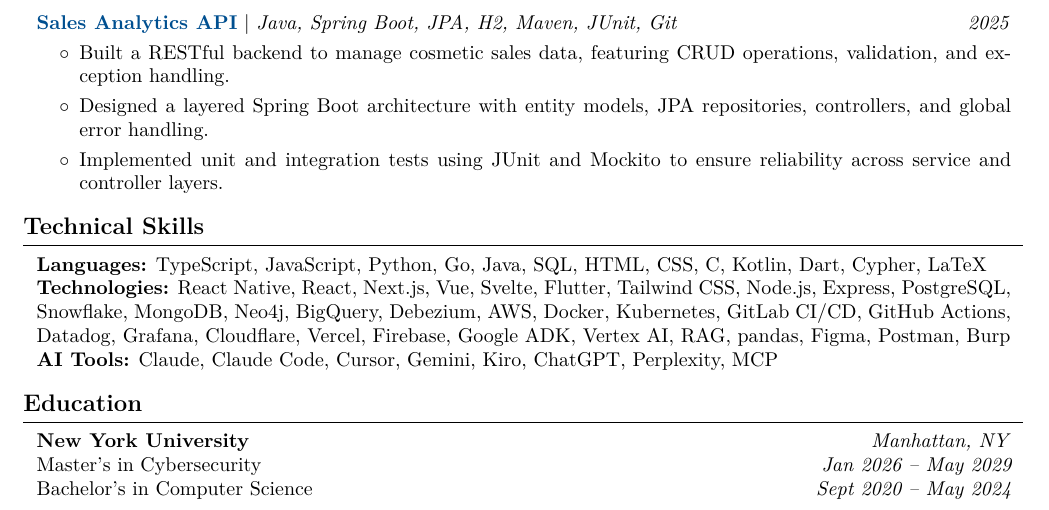
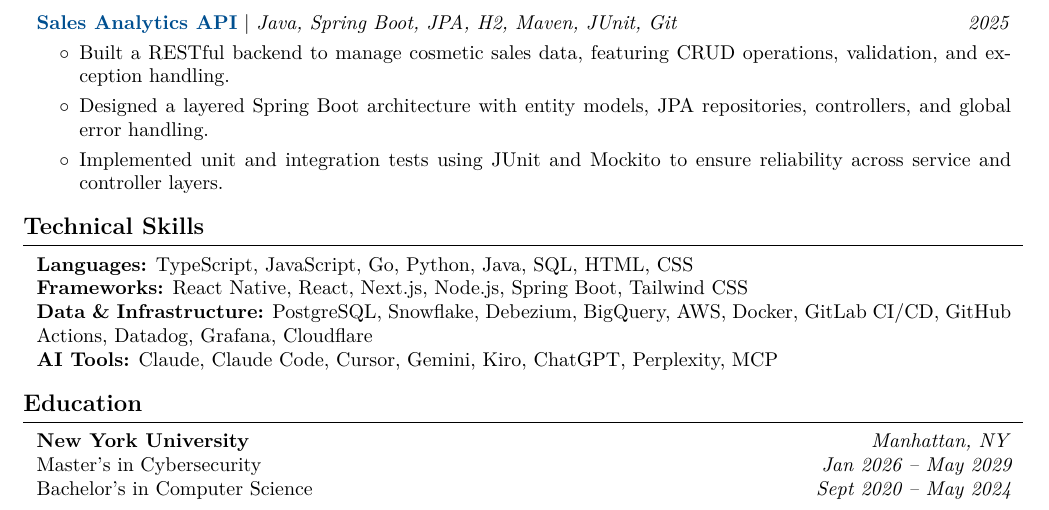
Before and after one commit to wovensoul/personal-website, a LaTeX CV (resume/main.tex): part of the page, cut so that both start at the same text. Compiled offline with pdfLaTeX.

Commit message:
Resume: trim skills to tools backed by experience, grouped by area
Co-authored-by: Cursor <cursoragent@cursor.com>

```diff
--- a/resume/main.tex
+++ b/resume/main.tex
@@ -521,16 +521,20 @@
 
 
         \begin{onecolentry}
-            \textbf{Languages:} TypeScript, JavaScript, Python, Go, Java, SQL, HTML, CSS, C, Kotlin, Dart, Cypher, LaTeX
-
+            \textbf{Languages:} TypeScript, JavaScript, Go, Python, Java, SQL, HTML, CSS
         \end{onecolentry}
 
-        % \vspace{0.2 cm}
+        \begin{onecolentry}
+            \textbf{Frameworks:} React Native, React, Next.js, Node.js, Spring Boot, Tailwind CSS
+        \end{onecolentry}
 
         \begin{onecolentry}
-            \textbf{Technologies:} React Native, React, Next.js, Vue, Svelte, Flutter, Tailwind CSS, Node.js, Express, PostgreSQL, Snowflake, MongoDB, Neo4j, BigQuery, Debezium, AWS, Docker, Kubernetes, GitLab CI/CD, GitHub Actions, Datadog, Grafana, Cloudflare, Vercel, Firebase, Google ADK, Vertex AI, RAG, pandas, Figma, Postman, Burp
+            \textbf{Data \& Infrastructure:} PostgreSQL, Snowflake, Debezium, BigQuery, AWS, Docker, GitLab CI/CD, GitHub Actions, Datadog, Grafana, Cloudflare
+        \end{onecolentry}
 
-        \end{onecolentry}
+        % \begin{onecolentry}
+        %     \textbf{Technologies:} React Native, React, Next.js, Vue, Svelte, Flutter, Tailwind CSS, Node.js, Express, PostgreSQL, Snowflake, MongoDB, Neo4j, BigQuery, Debezium, AWS, Docker, Kubernetes, GitLab CI/CD, GitHub Actions, Datadog, Grafana, Cloudflare, Vercel, Firebase, Google ADK, Vertex AI, RAG, pandas, Figma, Postman, Burp
+        % \end{onecolentry}
 
         \begin{onecolentry}
             \textbf{AI Tools:} Claude, Claude Code, Cursor, Gemini, Kiro, ChatGPT, Perplexity, MCP
```
